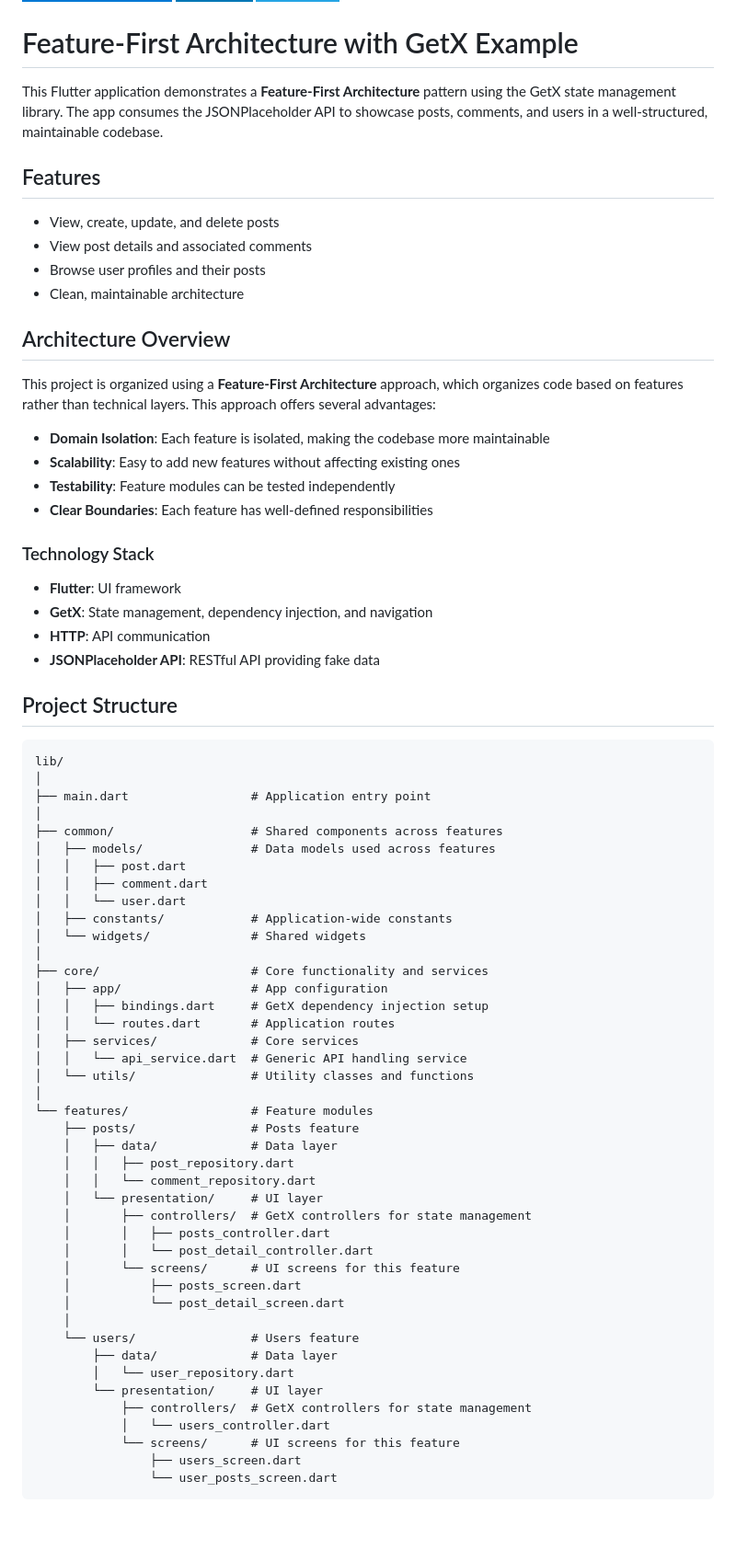
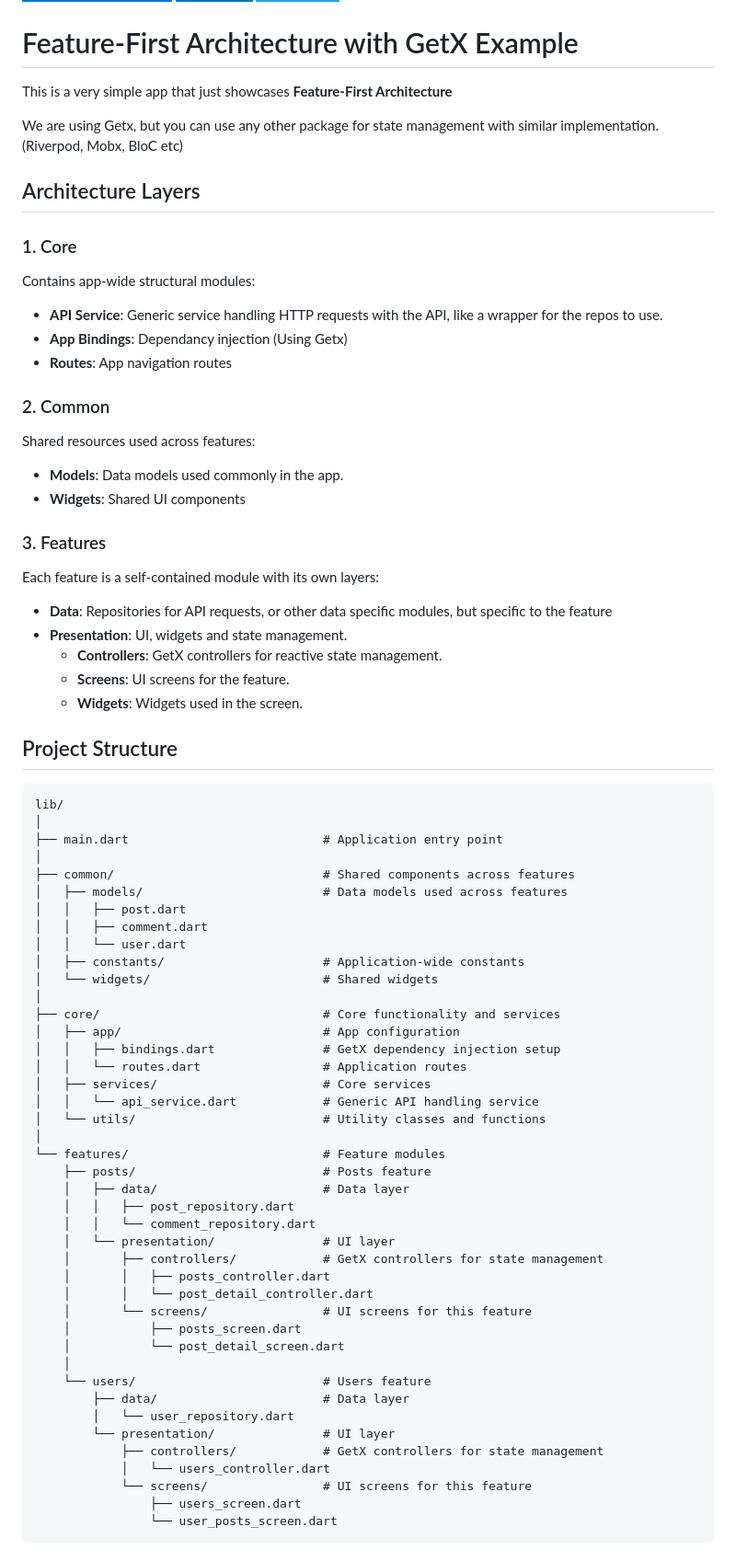
Before and after one commit to CanKankaya/feature_first_example, a Markdown page: README.md, the part around one of its changes. Shown at 92% size. GitHub-like rendering; badges without logos; blank space fills up the shorter version.

````diff
--- a/README.md
+++ b/README.md
@@ -12,74 +12,75 @@
 
 # Feature-First Architecture with GetX Example
 
-This Flutter application demonstrates a **Feature-First Architecture** pattern using the GetX state management library. The app consumes the JSONPlaceholder API to showcase posts, comments, and users in a well-structured, maintainable codebase.
+This is a very simple app that just showcases **Feature-First Architecture**
 
-## Features
+We are using Getx, but you can use any other package for state management with similar implementation. (Riverpod, Mobx, BloC etc)
 
-- View, create, update, and delete posts
-- View post details and associated comments
-- Browse user profiles and their posts
-- Clean, maintainable architecture
+## Architecture Layers
 
-## Architecture Overview
+### 1. Core
+Contains app-wide structural modules:
+- **API Service**: Generic service handling HTTP requests with the API, like a wrapper for the repos to use.
+- **App Bindings**: Dependancy injection (Using Getx)
+- **Routes**: App navigation routes
 
-This project is organized using a **Feature-First Architecture** approach, which organizes code based on features rather than technical layers. This approach offers several advantages:
+### 2. Common
+Shared resources used across features:
+- **Models**: Data models used commonly in the app.
+- **Widgets**: Shared UI components
 
-- **Domain Isolation**: Each feature is isolated, making the codebase more maintainable
-- **Scalability**: Easy to add new features without affecting existing ones
-- **Testability**: Feature modules can be tested independently
-- **Clear Boundaries**: Each feature has well-defined responsibilities
+### 3. Features
+Each feature is a self-contained module with its own layers:
+- **Data**: Repositories for API requests, or other data specific modules, but specific to the feature
+- **Presentation**: UI, widgets and state management.
+  - **Controllers**: GetX controllers for reactive state management.
+  - **Screens**: UI screens for the feature.
+  - **Widgets**: Widgets used in the screen.
 
-### Technology Stack
-
-- **Flutter**: UI framework
-- **GetX**: State management, dependency injection, and navigation
-- **HTTP**: API communication
-- **JSONPlaceholder API**: RESTful API providing fake data
 
 ## Project Structure
 
 ```
 lib/
 │
-├── main.dart                 # Application entry point
+├── main.dart                           # Application entry point
 │
-├── common/                   # Shared components across features
-│   ├── models/               # Data models used across features
+├── common/                             # Shared components across features
+│   ├── models/                         # Data models used across features
 │   │   ├── post.dart
 │   │   ├── comment.dart
 │   │   └── user.dart
-│   ├── constants/            # Application-wide constants
-│   └── widgets/              # Shared widgets
+│   ├── constants/                      # Application-wide constants
+│   └── widgets/                        # Shared widgets
 │
-├── core/                     # Core functionality and services
-│   ├── app/                  # App configuration
-│   │   ├── bindings.dart     # GetX dependency injection setup
-│   │   └── routes.dart       # Application routes
-│   ├── services/             # Core services
-│   │   └── api_service.dart  # Generic API handling service
-│   └── utils/                # Utility classes and functions
+├── core/                               # Core functionality and services
+│   ├── app/                            # App configuration
+│   │   ├── bindings.dart               # GetX dependency injection setup
+│   │   └── routes.dart                 # Application routes
+│   ├── services/                       # Core services
+│   │   └── api_service.dart            # Generic API handling service
+│   └── utils/                          # Utility classes and functions
 │
-└── features/                 # Feature modules
-    ├── posts/                # Posts feature
-    │   ├── data/             # Data layer
+└── features/                           # Feature modules
+    ├── posts/                          # Posts feature
+    │   ├── data/                       # Data layer
     │   │   ├── post_repository.dart
     │   │   └── comment_repository.dart
-    │   └── presentation/     # UI layer
-    │       ├── controllers/  # GetX controllers for state management
+    │   └── presentation/               # UI layer
+    │       ├── controllers/            # GetX controllers for state management
     │       │   ├── posts_controller.dart
     │       │   └── post_detail_controller.dart
-    │       └── screens/      # UI screens for this feature
+    │       └── screens/                # UI screens for this feature
     │           ├── posts_screen.dart
     │           └── post_detail_screen.dart
     │
-    └── users/                # Users feature
-        ├── data/             # Data layer
+    └── users/                          # Users feature
+        ├── data/                       # Data layer
         │   └── user_repository.dart
-        └── presentation/     # UI layer
-            ├── controllers/  # GetX controllers for state management
+        └── presentation/               # UI layer
+            ├── controllers/            # GetX controllers for state management
             │   └── users_controller.dart
-            └── screens/      # UI screens for this feature
+            └── screens/                # UI screens for this feature
                 ├── users_screen.dart
                 └── user_posts_screen.dart
 ```
````
Also changed, not shown: other parts of README.md (+1 -40 lines).
